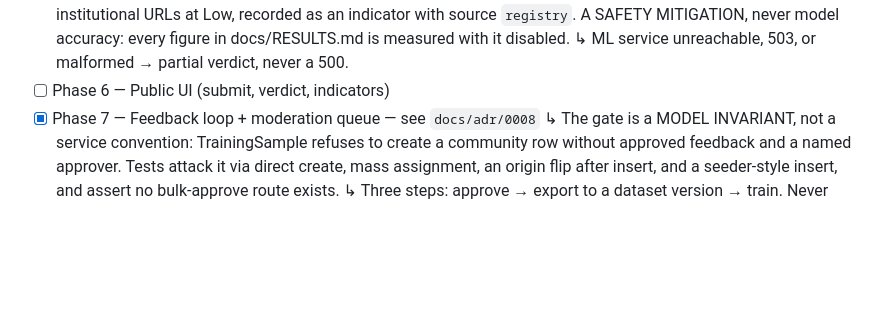
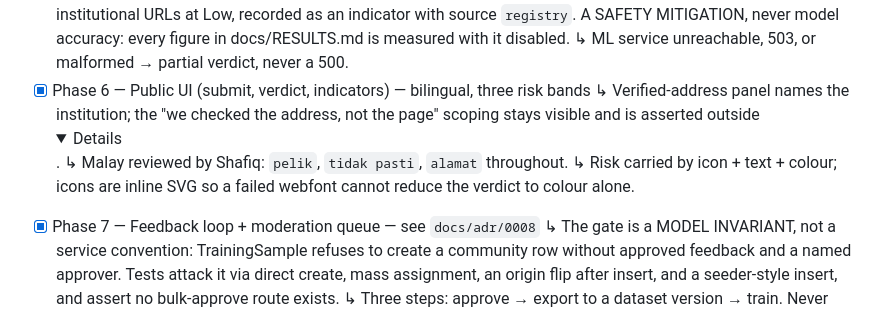
Before and after one commit to ShafiqRashdi/ScamSense, a Markdown page: AGENTS.md, the part around the change. Rendered like a GitHub page; folded sections open; blank space fills up the shorter version.

Commit message:
docs: tick Phase 6 in the AGENTS.md checklist

```diff
--- a/AGENTS.md
+++ b/AGENTS.md
@@ -314,7 +314,12 @@ ruff check . && black . && pytest
         an indicator with source `registry`. A SAFETY MITIGATION, never model
         accuracy: every figure in docs/RESULTS.md is measured with it disabled.
       ↳ ML service unreachable, 503, or malformed → partial verdict, never a 500.
-- [ ] Phase 6 — Public UI (submit, verdict, indicators)
+- [x] Phase 6 — Public UI (submit, verdict, indicators) — bilingual, three risk bands
+      ↳ Verified-address panel names the institution; the "we checked the address,
+        not the page" scoping stays visible and is asserted outside <details>.
+      ↳ Malay reviewed by Shafiq: `pelik`, `tidak pasti`, `alamat` throughout.
+      ↳ Risk carried by icon + text + colour; icons are inline SVG so a failed
+        webfont cannot reduce the verdict to colour alone.
 - [x] Phase 7 — Feedback loop + moderation queue — see `docs/adr/0008`
       ↳ The gate is a MODEL INVARIANT, not a service convention: TrainingSample
         refuses to create a community row without approved feedback and a named
```
